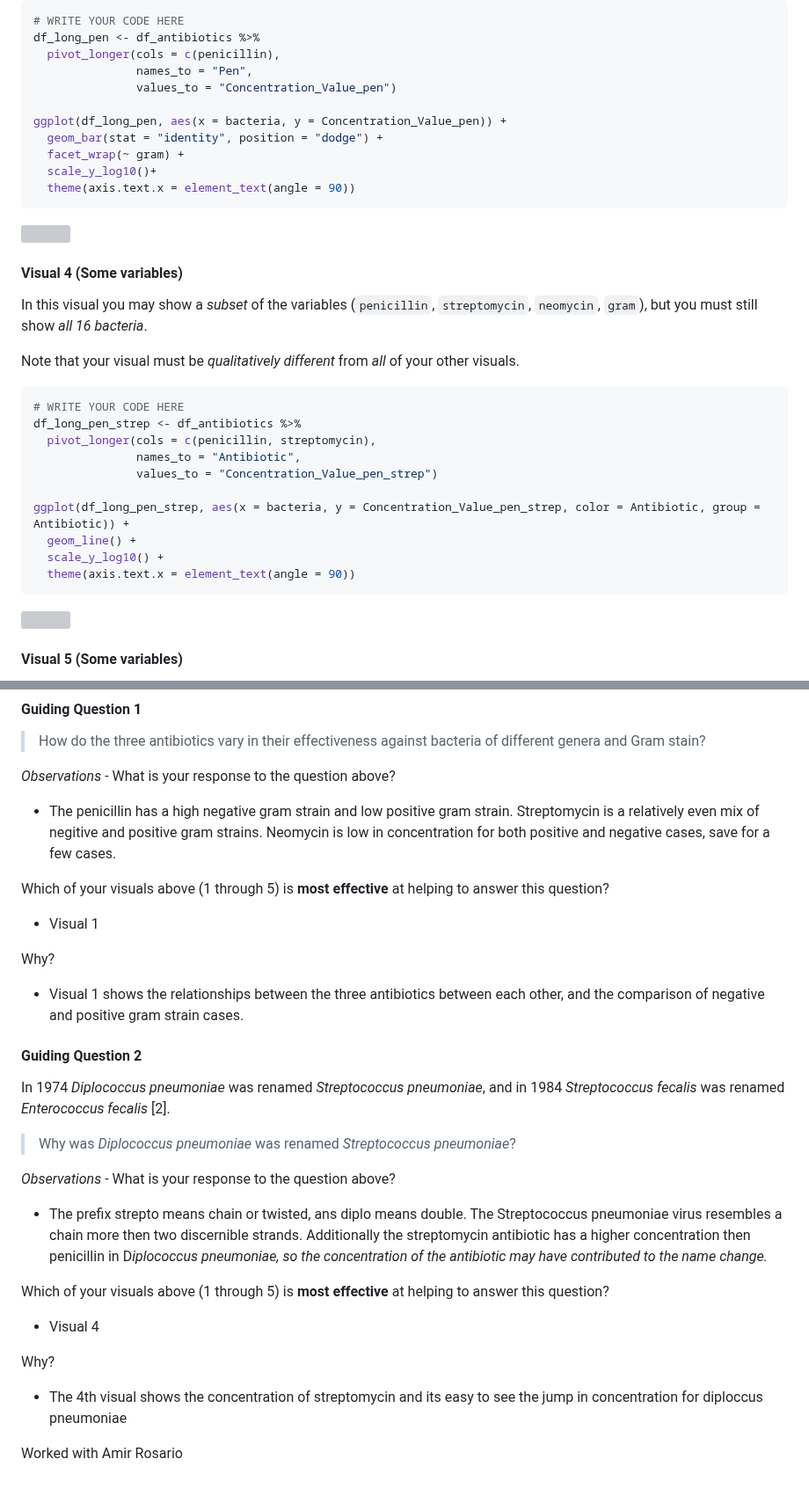
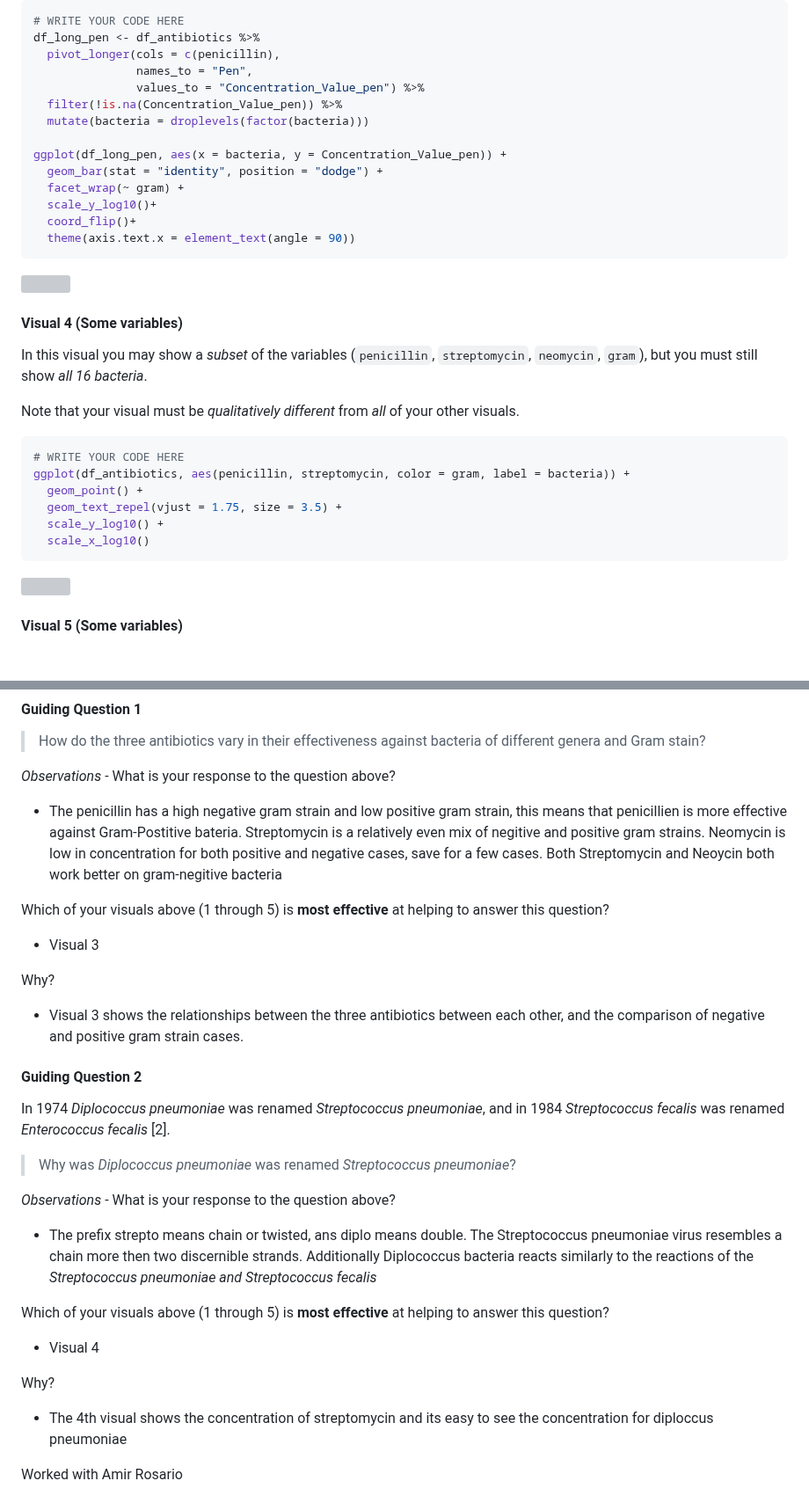
Before and after one commit to DannyKennen/DataScience_S2025, a Markdown page: data-science-curriculum-build (2)/challenges/c05-antibiotics-assignment.md, 2 parts joined by grey strips. Shown at 88% size. Drawn GitHub-style; blank space fills up the shorter version; grey boxes are pictures that could not be loaded.

Commit message:
Challenge 5 - Antibiotics - Submission2

````diff
--- a/data-science-curriculum-build (2)/challenges/c05-antibiotics-assignment.md
+++ b/data-science-curriculum-build (2)/challenges/c05-antibiotics-assignment.md
@@ -205,12 +212,15 @@ your other visuals.
 df_long_pen <- df_antibiotics %>%
   pivot_longer(cols = c(penicillin),
                names_to = "Pen",
-               values_to = "Concentration_Value_pen")
+               values_to = "Concentration_Value_pen") %>%
+  filter(!is.na(Concentration_Value_pen)) %>%
+  mutate(bacteria = droplevels(factor(bacteria)))
 
 ggplot(df_long_pen, aes(x = bacteria, y = Concentration_Value_pen)) +
   geom_bar(stat = "identity", position = "dodge") +
   facet_wrap(~ gram) +
   scale_y_log10()+
+  coord_flip()+
   theme(axis.text.x = element_text(angle = 90))
 ```
 
@@ -227,15 +237,11 @@ your other visuals.
 
 ``` r
 # WRITE YOUR CODE HERE
-df_long_pen_strep <- df_antibiotics %>%
-  pivot_longer(cols = c(penicillin, streptomycin),
-               names_to = "Antibiotic",
-               values_to = "Concentration_Value_pen_strep")
-
-ggplot(df_long_pen_strep, aes(x = bacteria, y = Concentration_Value_pen_strep, color = Antibiotic, group = Antibiotic)) +
-  geom_line() +
+ggplot(df_antibiotics, aes(penicillin, streptomycin, color = gram, label = bacteria)) +
+  geom_point() +
+  geom_text_repel(vjust = 1.75, size = 3.5) +
   scale_y_log10() +
-  theme(axis.text.x = element_text(angle = 90))
+  scale_x_log10()
 ```
 
 ![](c05-antibiotics-assignment_files/figure-gfm/q1.4-1.png)<!-- -->
@@ -284,18 +291,20 @@ opportunity to think about why this is.**
 *Observations* - What is your response to the question above?
 
 - The penicillin has a high negative gram strain and low positive gram
-  strain. Streptomycin is a relatively even mix of negitive and positive
-  gram strains. Neomycin is low in concentration for both positive and
-  negative cases, save for a few cases.
+  strain, this means that penicillien is more effective against
+  Gram-Postitive bateria. Streptomycin is a relatively even mix of
+  negitive and positive gram strains. Neomycin is low in concentration
+  for both positive and negative cases, save for a few cases. Both
+  Streptomycin and Neoycin both work better on gram-negitive bacteria
 
 Which of your visuals above (1 through 5) is **most effective** at
 helping to answer this question?
 
-- Visual 1
+- Visual 3
 
 Why?
 
-- Visual 1 shows the relationships between the three antibiotics between
+- Visual 3 shows the relationships between the three antibiotics between
   each other, and the comparison of negative and positive gram strain
   cases.
 
@@ -312,10 +321,9 @@ and in 1984 *Streptococcus fecalis* was renamed *Enterococcus fecalis*
 
 - The prefix strepto means chain or twisted, ans diplo means double. The
   Streptococcus pneumoniae virus resembles a chain more then two
-  discernible strands. Additionally the streptomycin antibiotic has a
-  higher concentration then penicillin in D*iplococcus pneumoniae, so
-  the concentration of the antibiotic may have contributed to the name
-  change.*
+  discernible strands. Additionally Diplococcus bacteria reacts
+  similarly to the reactions of the *Streptococcus pneumoniae and
+  Streptococcus fecalis*
 
 Which of your visuals above (1 through 5) is **most effective** at
 helping to answer this question?
@@ -325,7 +333,7 @@ helping to answer this question?
 Why?
 
 - The 4th visual shows the concentration of streptomycin and its easy to
-  see the jump in concentration for diploccus pneumoniae
+  see the concentration for diploccus pneumoniae
 
 Worked with Amir Rosario
 
````
Also changed, not shown: other parts of data-science-curriculum-build (2)/challenges/c05-antibiotics-assignment.md (+17 -9 lines).
